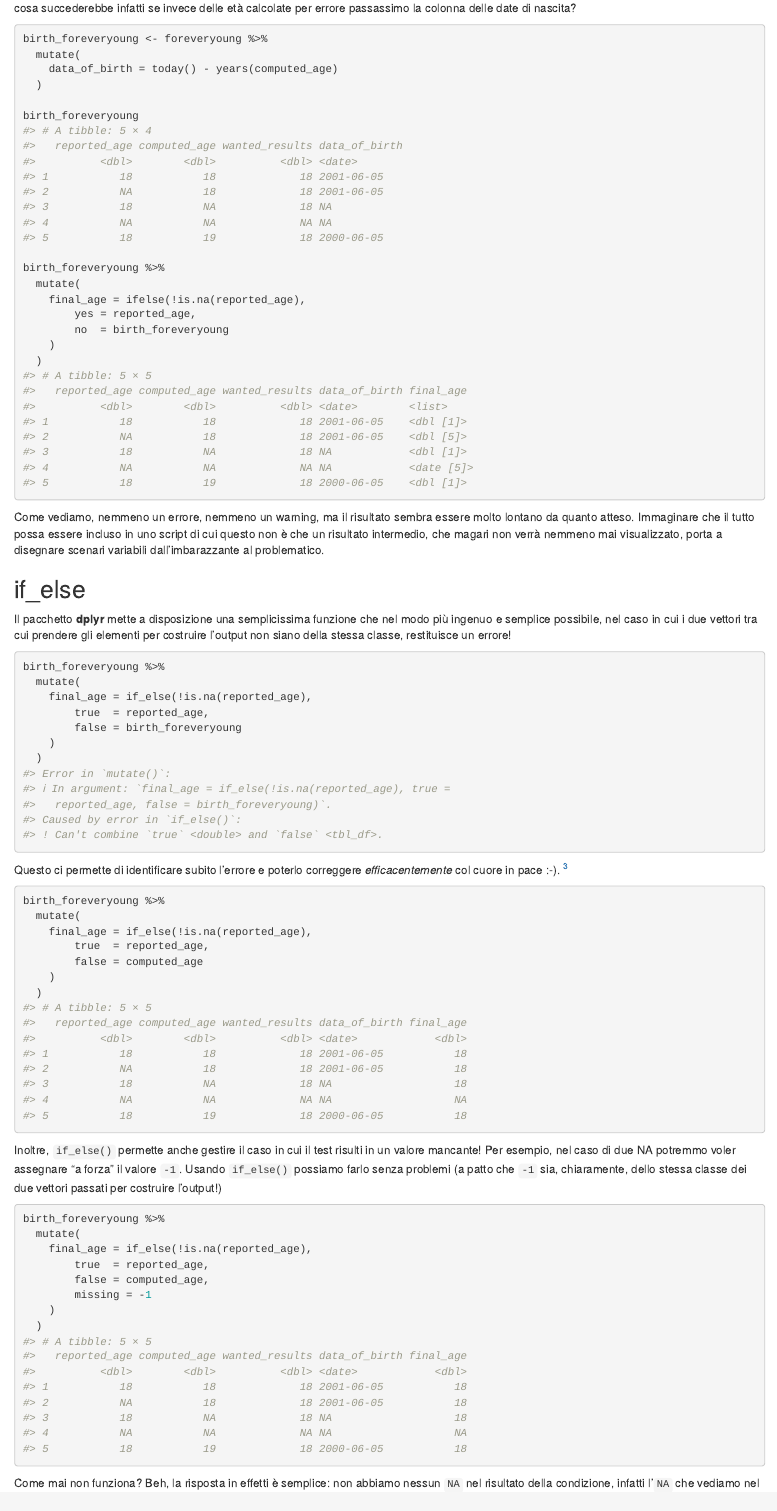
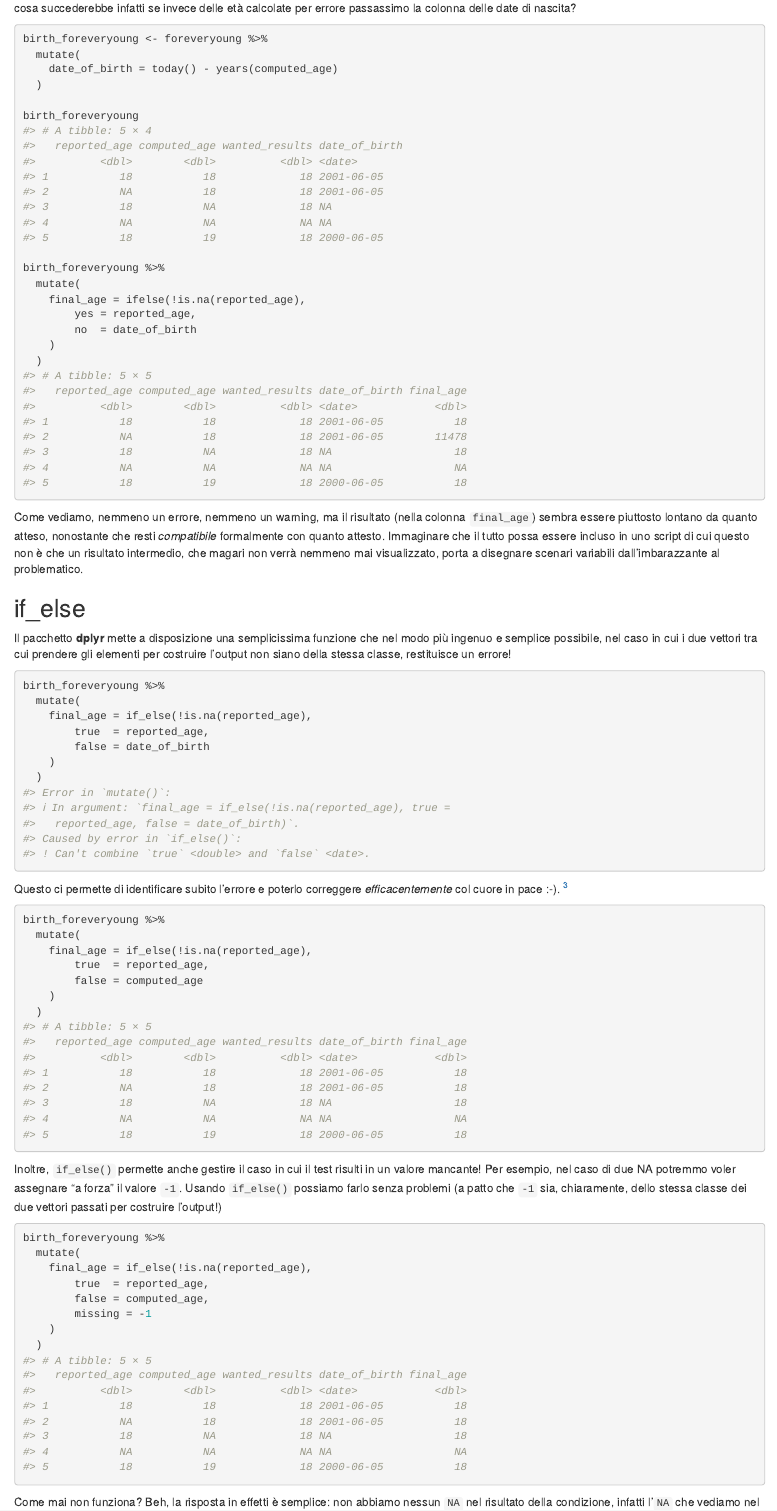
Before and after one commit to CorradoLanera/CorradoLanera, an R Markdown document (content/post/2019-06-03-come-creare-una-colonna-condizionatamente-ad-altre.Rmd): the page in a window 1100 px wide, from 3540 px down. Rendered offline with R 4.5, knitr and Pandoc, with nearby package versions; drawn as R Markdown's standard HTML page in place of the format the file asks for; some code elsewhere in the file could not run offline.

Commit message:
fix post colonne-condizionali

````diff
--- a/content/post/2019-06-03-come-creare-una-colonna-condizionatamente-ad-altre.Rmd
+++ b/content/post/2019-06-03-come-creare-una-colonna-condizionatamente-ad-altre.Rmd
@@ -237,10 +237,10 @@ che quanto ottenuto potrebbe non essere corretto!
 cosa succederebbe infatti se invece delle età calcolate per errore
 passassimo la colonna delle date di nascita?
 
-```{r}
+```{r, cols.min.print=5}
 birth_foreveryoung <- foreveryoung %>%
   mutate(
-    data_of_birth = today() - years(computed_age)
+    date_of_birth = today() - years(computed_age)
   )
 
 birth_foreveryoung
@@ -249,17 +249,19 @@ birth_foreveryoung %>%
   mutate(
     final_age = ifelse(!is.na(reported_age),
         yes = reported_age,
-        no  = birth_foreveryoung
+        no  = date_of_birth
     )
   )
 
 ```
 
 Come vediamo, nemmeno un errore, nemmeno un warning, ma il risultato
-sembra essere molto lontano da quanto atteso. Immaginare che il tutto
-possa essere incluso in uno script di cui questo non è che un risultato
-intermedio, che magari non verrà nemmeno mai visualizzato, porta a
-disegnare scenari variabili dall'imbarazzante al problematico.
+(nella colonna `final_age`) sembra essere piuttosto lontano da quanto
+atteso, nonostante che resti _compatibile_ formalmente con quanto
+attesto. Immaginare che il tutto possa essere incluso in uno script di
+cui questo non è che un risultato intermedio, che magari non verrà
+nemmeno mai visualizzato, porta a disegnare scenari variabili
+dall'imbarazzante al problematico.
 
 
 ## if_else
@@ -273,7 +275,7 @@ birth_foreveryoung %>%
   mutate(
     final_age = if_else(!is.na(reported_age),
         true  = reported_age,
-        false = birth_foreveryoung
+        false = date_of_birth
     )
   )
 ```
````
Also changed, not shown: content/post/2019-06-03-come-creare-una-colonna-condizionatamente-ad-altre.html, resources/_gen/images/publication/2019-lorenzoni-mg/featured_hu876f6c98c6e054699ffdcf0f06b43f38_6693_150x0_resize_lanczos_2.png (added), resources/_gen/images/publication/2019-lorenzoni-mg/featured_hu876f6c98c6e054699ffdcf0f06b43f38_6693_680x500_fill_q90_lanczos_smart1_2.png (added), resources/_gen/images/publication/2019-lorenzoni-mg/featured_hu876f6c98c6e054699ffdcf0f06b43f38_6693_800x0_resize_lanczos_2.png (added), resources/_gen/images/publication/2019-lorenzoni-mg/featured_hu876f6c98c6e054699ffdcf0f06b43f38_6693_918x517_fill_q90_lanczos_smart1_2.png (added).
